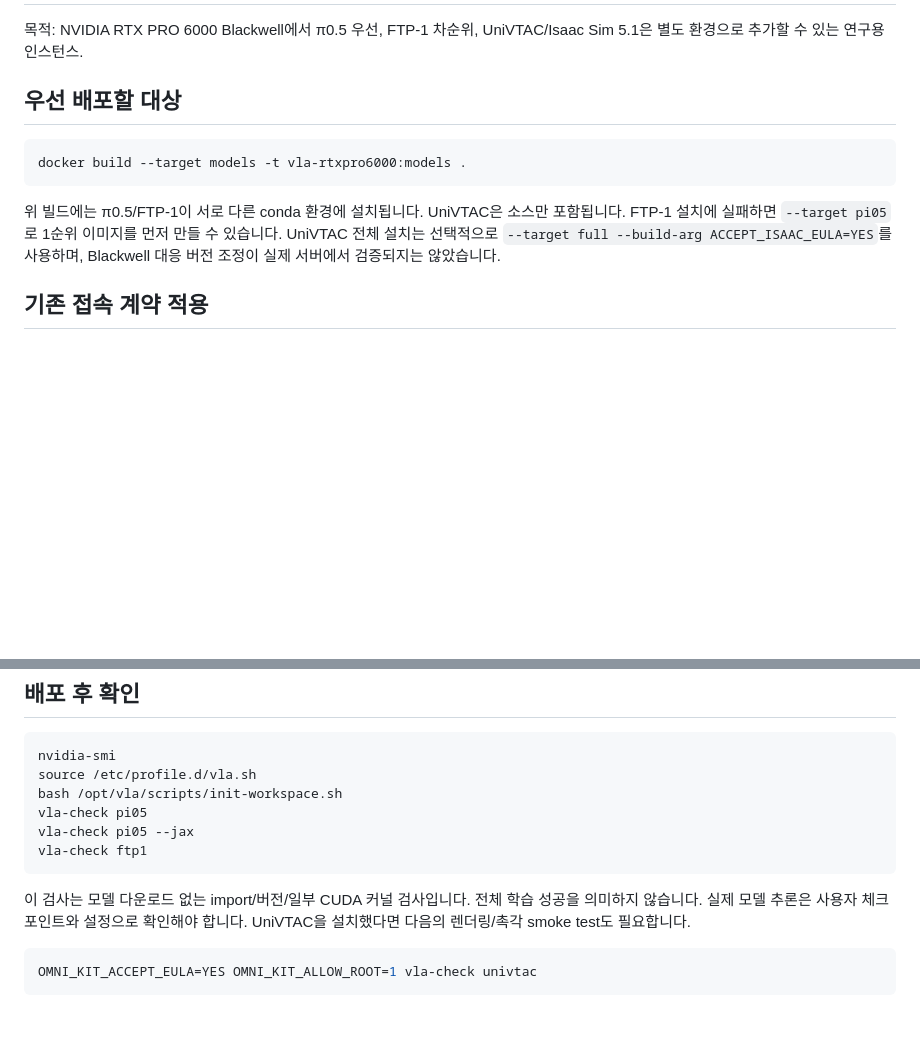
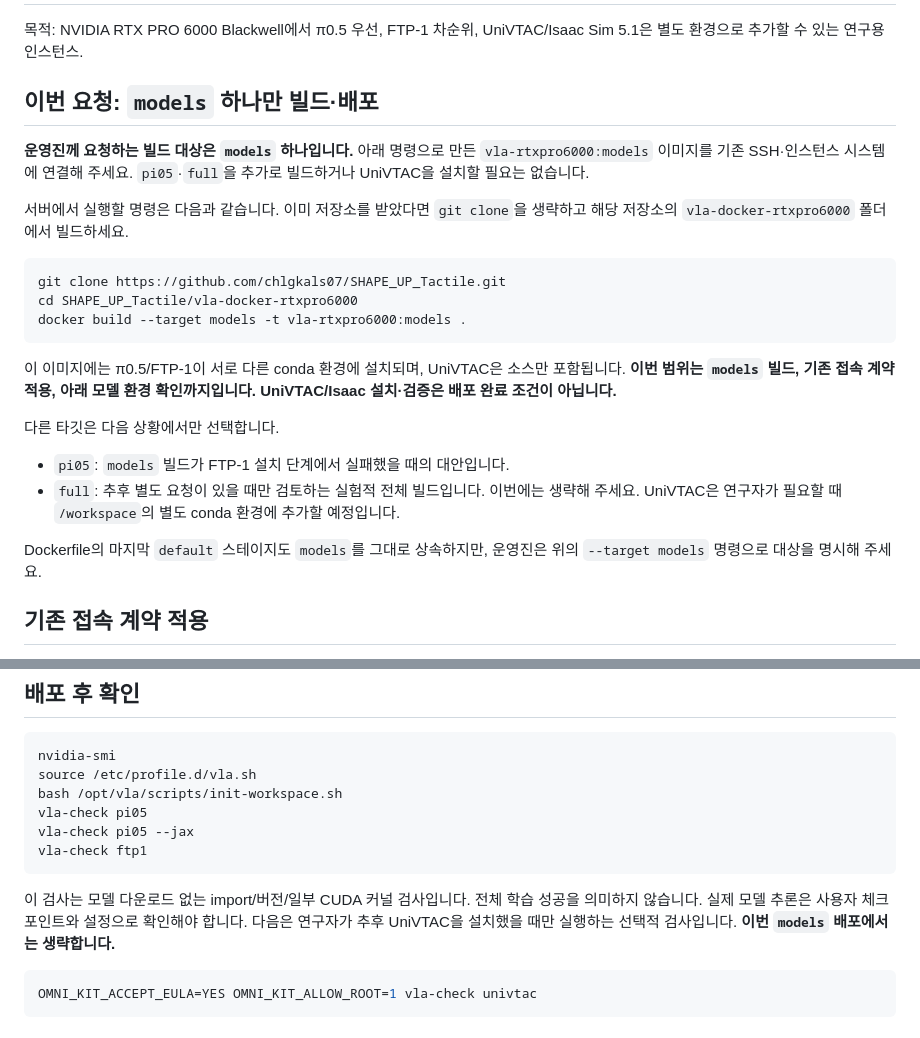
Before and after one commit to chlgkals07/SHAPE_UP_Tactile, a Markdown page: vla-docker-rtxpro6000/OPERATOR_HANDOFF.md, 2 parts joined by grey strips. Drawn GitHub-style; blank space fills up the shorter version.

Commit message:
docs: align operator handoff with models-only deployment request

````diff
--- a/vla-docker-rtxpro6000/OPERATOR_HANDOFF.md
+++ b/vla-docker-rtxpro6000/OPERATOR_HANDOFF.md
@@ -3,16 +3,34 @@
 목적: NVIDIA RTX PRO 6000 Blackwell에서 π0.5 우선, FTP-1 차순위,
 UniVTAC/Isaac Sim 5.1은 별도 환경으로 추가할 수 있는 연구용 인스턴스.
 
-## 우선 배포할 대상
+## 이번 요청: `models` 하나만 빌드·배포
+
+**운영진께 요청하는 빌드 대상은 `models` 하나입니다.** 아래 명령으로 만든
+`vla-rtxpro6000:models` 이미지를 기존 SSH·인스턴스 시스템에 연결해 주세요.
+`pi05`·`full`을 추가로 빌드하거나 UniVTAC을 설치할 필요는 없습니다.
+
+서버에서 실행할 명령은 다음과 같습니다. 이미 저장소를 받았다면 `git clone`을
+생략하고 해당 저장소의 `vla-docker-rtxpro6000` 폴더에서 빌드하세요.
 
 ```bash
+git clone https://github.com/chlgkals07/SHAPE_UP_Tactile.git
+cd SHAPE_UP_Tactile/vla-docker-rtxpro6000
 docker build --target models -t vla-rtxpro6000:models .
 ```
 
-위 빌드에는 π0.5/FTP-1이 서로 다른 conda 환경에 설치됩니다. UniVTAC은 소스만
-포함됩니다. FTP-1 설치에 실패하면 `--target pi05`로 1순위 이미지를 먼저 만들 수 있습니다.
-UniVTAC 전체 설치는 선택적으로 `--target full --build-arg ACCEPT_ISAAC_EULA=YES`를
-사용하며, Blackwell 대응 버전 조정이 실제 서버에서 검증되지는 않았습니다.
+이 이미지에는 π0.5/FTP-1이 서로 다른 conda 환경에 설치되며, UniVTAC은 소스만
+포함됩니다. **이번 범위는 `models` 빌드, 기존 접속 계약 적용, 아래 모델 환경
+확인까지입니다. UniVTAC/Isaac 설치·검증은 배포 완료 조건이 아닙니다.**
+
+다른 타깃은 다음 상황에서만 선택합니다.
+
+- `pi05`: `models` 빌드가 FTP-1 설치 단계에서 실패했을 때의 대안입니다.
+- `full`: 추후 별도 요청이 있을 때만 검토하는 실험적 전체 빌드입니다.
+  이번에는 생략해 주세요. UniVTAC은 연구자가 필요할 때 `/workspace`의
+  별도 conda 환경에 추가할 예정입니다.
+
+Dockerfile의 마지막 `default` 스테이지도 `models`를 그대로 상속하지만,
+운영진은 위의 `--target models` 명령으로 대상을 명시해 주세요.
 
 ## 기존 접속 계약 적용
 
@@ -51,7 +69,8 @@ vla-check ftp1
 
 이 검사는 모델 다운로드 없는 import/버전/일부 CUDA 커널 검사입니다. 전체 학습 성공을
 의미하지 않습니다. 실제 모델 추론은 사용자 체크포인트와 설정으로 확인해야 합니다.
-UniVTAC을 설치했다면 다음의 렌더링/촉각 smoke test도 필요합니다.
+다음은 연구자가 추후 UniVTAC을 설치했을 때만 실행하는 선택적 검사입니다.
+**이번 `models` 배포에서는 생략합니다.**
 
 ```bash
 OMNI_KIT_ACCEPT_EULA=YES OMNI_KIT_ALLOW_ROOT=1 vla-check univtac
````
